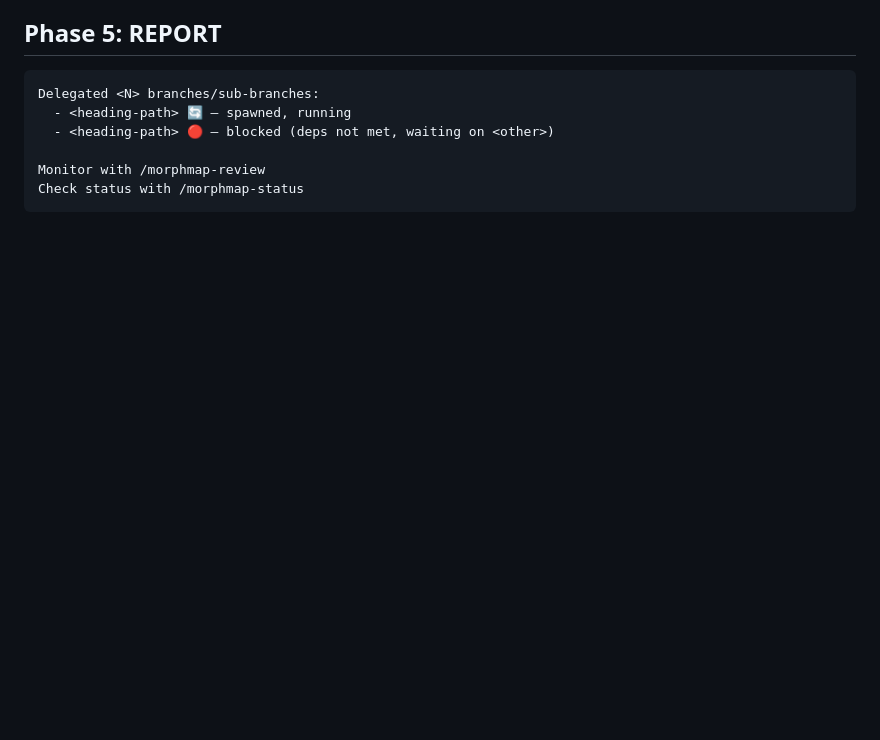
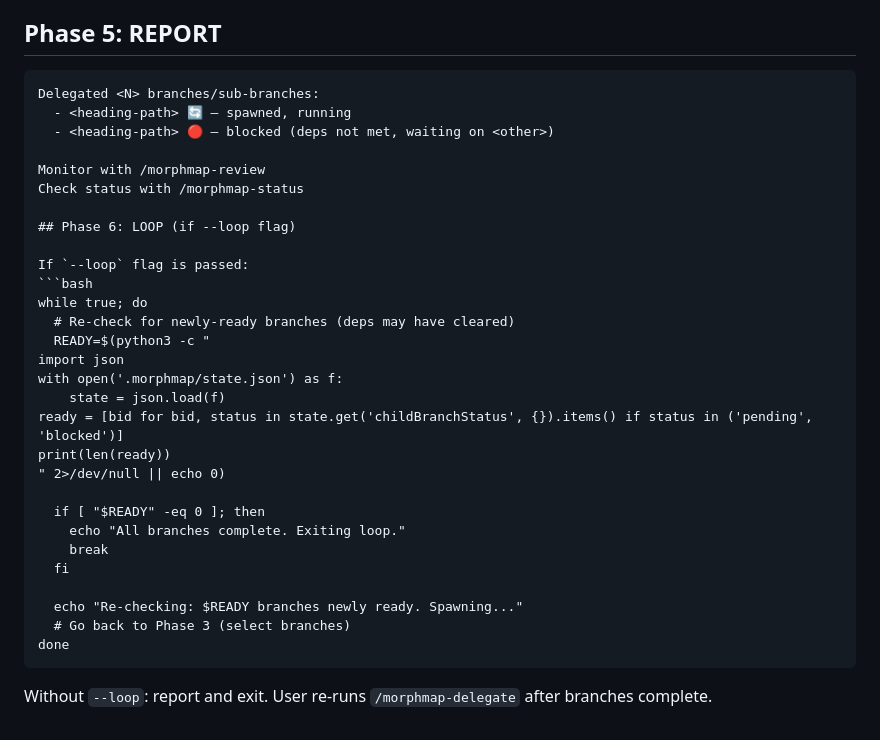
Before and after one commit to yagaltd/morphmap, a Markdown page: skills/delegate/SKILL.md, the part around the change. Rendered like a GitHub page; blank space fills up the shorter version.

Commit message:
feat: delegate --loop flag + model-assign CLI for branch agents

````diff
--- a/skills/delegate/SKILL.md
+++ b/skills/delegate/SKILL.md
@@ -185,4 +185,29 @@ Delegated <N> branches/sub-branches:
 
 Monitor with /morphmap-review
 Check status with /morphmap-status
+
+## Phase 6: LOOP (if --loop flag)
+
+If `--loop` flag is passed:
+```bash
+while true; do
+  # Re-check for newly-ready branches (deps may have cleared)
+  READY=$(python3 -c "
+import json
+with open('.morphmap/state.json') as f:
+    state = json.load(f)
+ready = [bid for bid, status in state.get('childBranchStatus', {}).items() if status in ('pending', 'blocked')]
+print(len(ready))
+" 2>/dev/null || echo 0)
+
+  if [ "$READY" -eq 0 ]; then
+    echo "All branches complete. Exiting loop."
+    break
+  fi
+
+  echo "Re-checking: $READY branches newly ready. Spawning..."
+  # Go back to Phase 3 (select branches)
+done
 ```
+
+Without `--loop`: report and exit. User re-runs `/morphmap-delegate` after branches complete.
````
